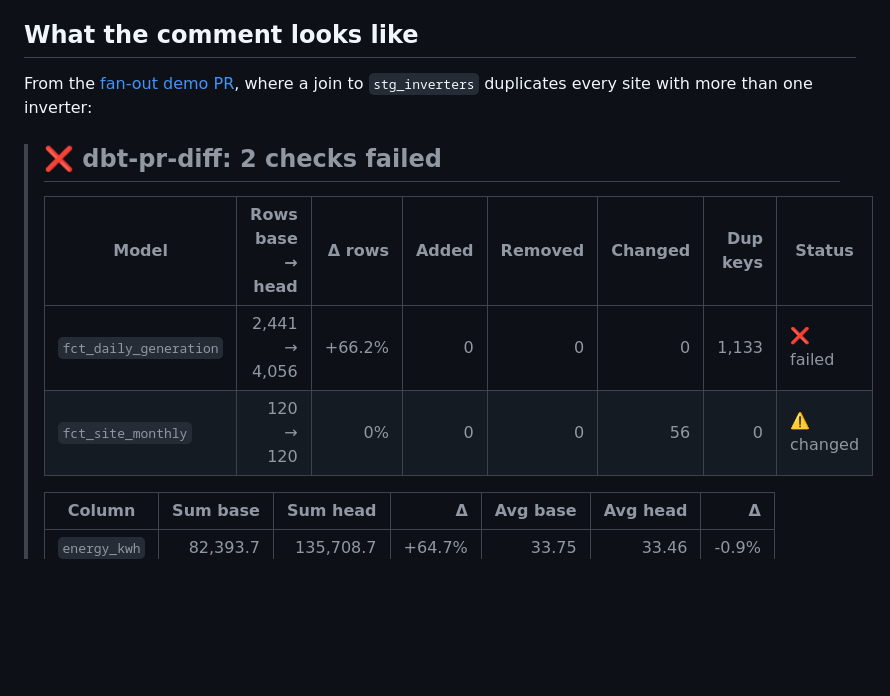
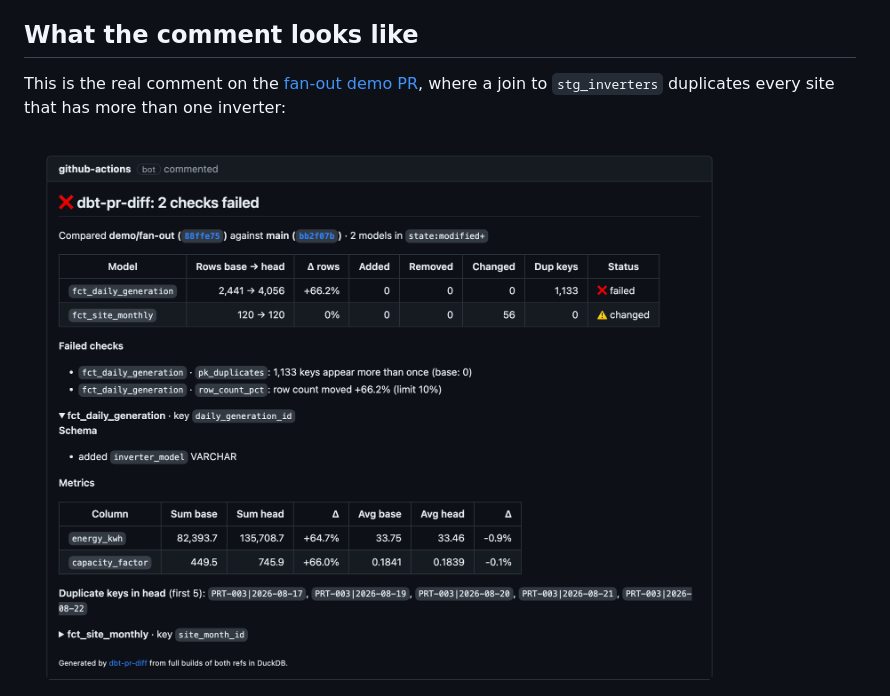
Before and after one commit to PZawieja/dbt-pr-diff, a Markdown page: README.md, the part around one of its changes. GitHub-like rendering; pictures changed too: docs/images/pr-comment-fan-out.png (added); blank space fills up the shorter version.

Commit message:
Add the fan-out comment screenshot and chart to the README

```diff
--- a/README.md
+++ b/README.md
@@ -8,16 +8,7 @@ It is a GitHub Action and a CLI of about 1,000 lines with no server and no accou
 
 ## What the comment looks like
 
-From the [fan-out demo PR](https://github.com/PZawieja/dbt-pr-diff/pull/2), where a join to `stg_inverters` duplicates every site with more than one inverter:
+This is the real comment on the [fan-out demo PR](https://github.com/PZawieja/dbt-pr-diff/pull/2), where a join to `stg_inverters` duplicates every site that has more than one inverter:
 
-> ## ❌ dbt-pr-diff: 2 checks failed
->
-> | Model | Rows base → head | Δ rows | Added | Removed | Changed | Dup keys | Status |
-> |---|--:|--:|--:|--:|--:|--:|---|
-> | `fct_daily_generation` | 2,441 → 4,056 | +66.2% | 0 | 0 | 0 | 1,133 | ❌ failed |
-> | `fct_site_monthly` | 120 → 120 | 0% | 0 | 0 | 56 | 0 | ⚠️ changed |
->
-> | Column | Sum base | Sum head | Δ | Avg base | Avg head | Δ |
-> |---|--:|--:|--:|--:|--:|--:|
-> | `energy_kwh` | 82,393.7 | 135,708.7 | +64.7% | 33.75 | 33.46 | -0.9% |
+<img src="docs/images/pr-comment-fan-out.png" width="820" alt="A dbt-pr-diff pull request comment titled 2 checks failed. fct_daily_generation went from 2,441 to 4,056 rows, plus 66.2 percent, with 1,133 duplicate keys and a failed status. The metrics table shows energy_kwh summing to 82,393.7 on main and 135,708.7 on the PR, plus 64.7 percent, while its average moves from 33.75 to 33.46, minus 0.9 percent.">
 
```
Also changed, not shown: other parts of README.md (+3 -1 lines).
